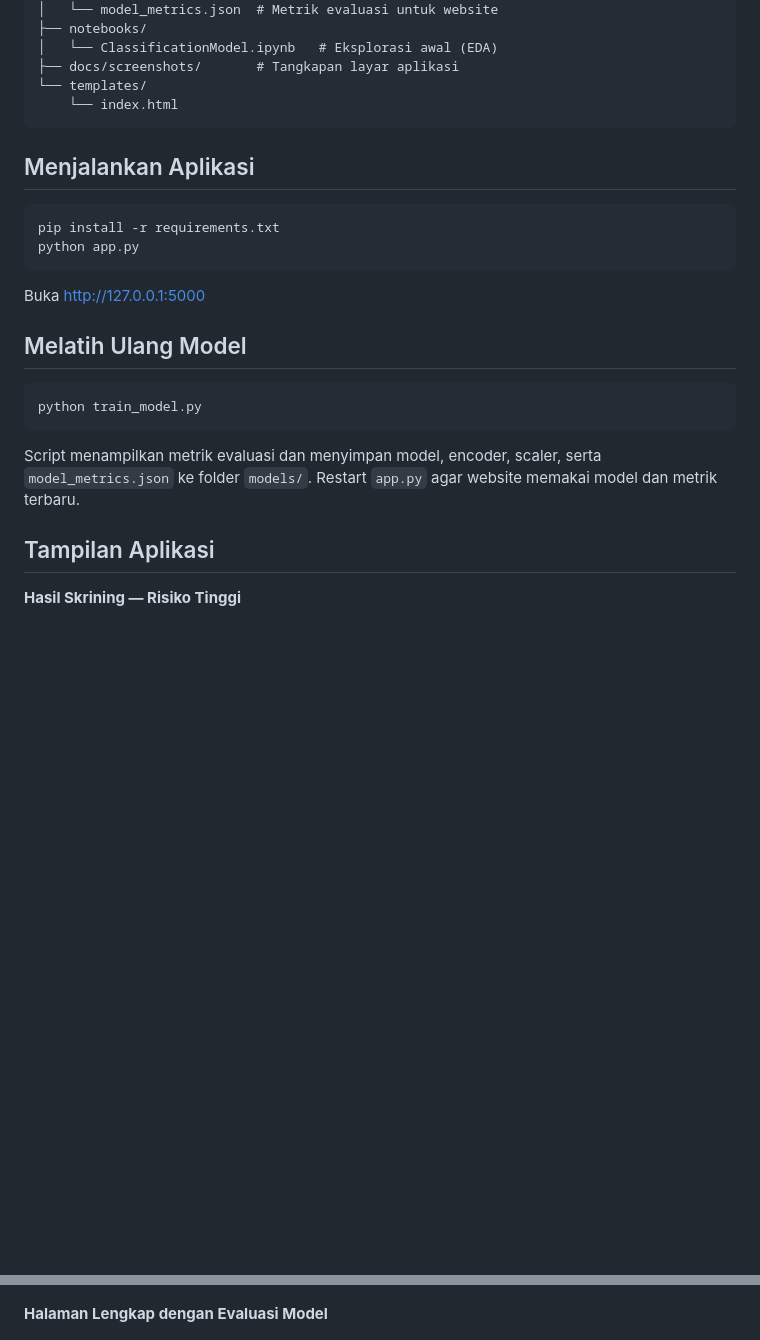
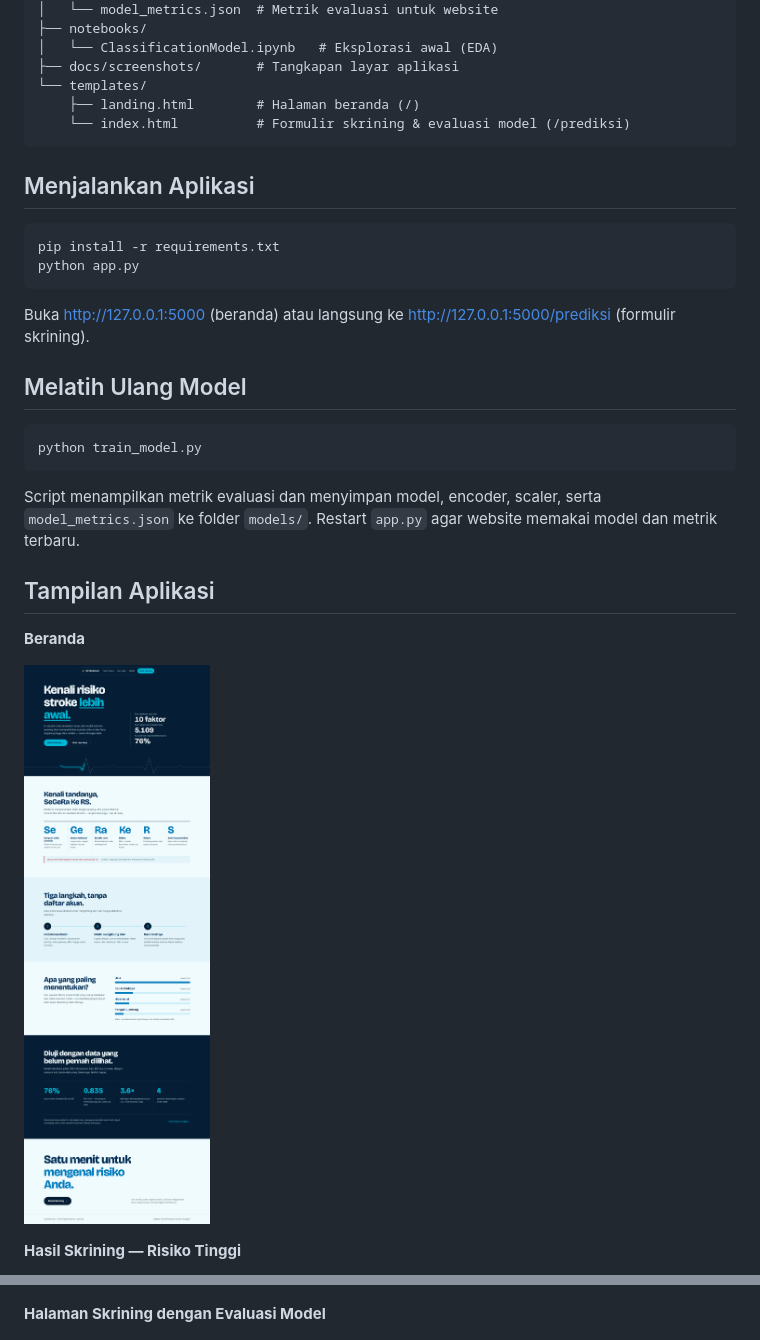
Before and after one commit to NovalRizkyy24/Stroke-Prediction, a Markdown page: README.md, 2 parts joined by grey strips. Drawn GitHub-style; pictures changed too: docs/screenshots/beranda.png (added); blank space fills up the shorter version.

````diff
--- a/README.md
+++ b/README.md
@@ -80,7 +83,8 @@ Stroke-Prediction/
 │   └── ClassificationModel.ipynb   # Eksplorasi awal (EDA)
 ├── docs/screenshots/       # Tangkapan layar aplikasi
 └── templates/
-    └── index.html
+    ├── landing.html        # Halaman beranda (/)
+    └── index.html          # Formulir skrining & evaluasi model (/prediksi)
 ```
 
 ## Menjalankan Aplikasi
@@ -90,7 +94,7 @@ pip install -r requirements.txt
 python app.py
 ```
 
-Buka http://127.0.0.1:5000
+Buka http://127.0.0.1:5000 (beranda) atau langsung ke http://127.0.0.1:5000/prediksi (formulir skrining).
 
 ## Melatih Ulang Model
 
@@ -102,6 +106,10 @@ Script menampilkan metrik evaluasi dan menyimpan model, encoder, scaler, serta `
 
 ## Tampilan Aplikasi
 
+**Beranda**
+
+![Beranda lengkap](docs/screenshots/beranda.png)
+
 **Hasil Skrining — Risiko Tinggi**
 
 ![Hasil risiko tinggi](docs/screenshots/hasil-risiko-tinggi.png)
@@ -110,6 +118,6 @@ Script menampilkan metrik evaluasi dan menyimpan model, encoder, scaler, serta `
 
 ![Hasil risiko rendah](docs/screenshots/hasil-risiko-rendah.png)
 
-**Halaman Lengkap dengan Evaluasi Model**
+**Halaman Skrining dengan Evaluasi Model**
 
 ![Halaman utama](docs/screenshots/halaman-utama.png)
````
Also changed, not shown: other parts of README.md (+3 -0 lines), docs/screenshots/beranda-hero.png (added), 3 other files.
